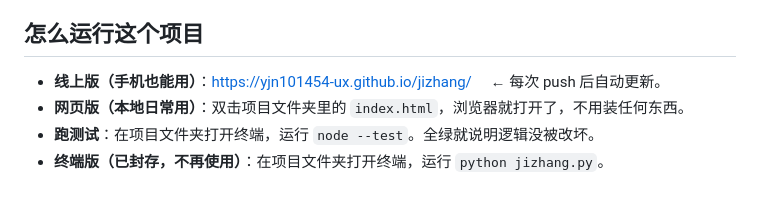
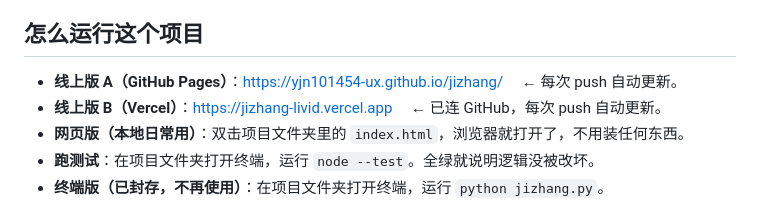
Before and after one commit to yjn101454-ux/jizhang, a Markdown page: CLAUDE.md, the part around the change. Drawn GitHub-style.

Commit message:
文档：补充 Vercel 线上网址（已接 GitHub 自动部署）
Co-Authored-By: Claude Opus 4.8 <noreply@anthropic.com>

```diff
--- a/CLAUDE.md
+++ b/CLAUDE.md
@@ -14,7 +14,8 @@
 3. 遇到需要安装东西、或者有多个方案要取舍时，先问我，别自己替我决定。
 
 ## 怎么运行这个项目
-- **线上版（手机也能用）**：https://yjn101454-ux.github.io/jizhang/ 　← 每次 push 后自动更新。
+- **线上版 A（GitHub Pages）**：https://yjn101454-ux.github.io/jizhang/ 　← 每次 push 自动更新。
+- **线上版 B（Vercel）**：https://jizhang-livid.vercel.app 　← 已连 GitHub，每次 push 自动更新。
 - **网页版（本地日常用）**：双击项目文件夹里的 `index.html`，浏览器就打开了，不用装任何东西。
 - **跑测试**：在项目文件夹打开终端，运行 `node --test`。全绿就说明逻辑没被改坏。
 - **终端版（已封存，不再使用）**：在项目文件夹打开终端，运行 `python jizhang.py`。
```
